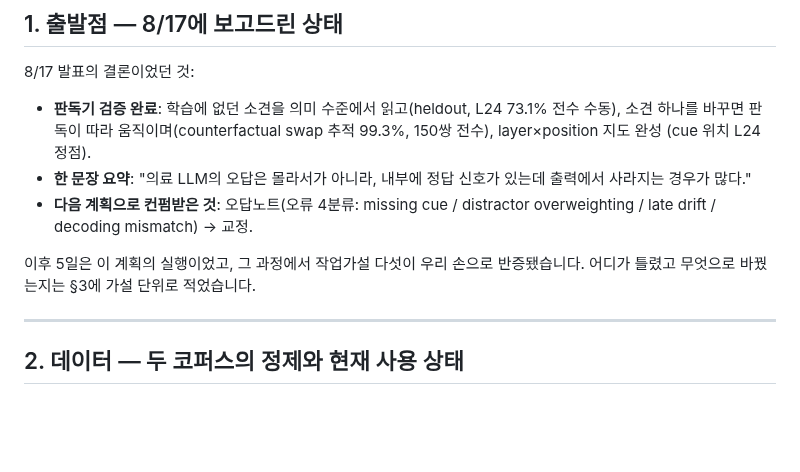
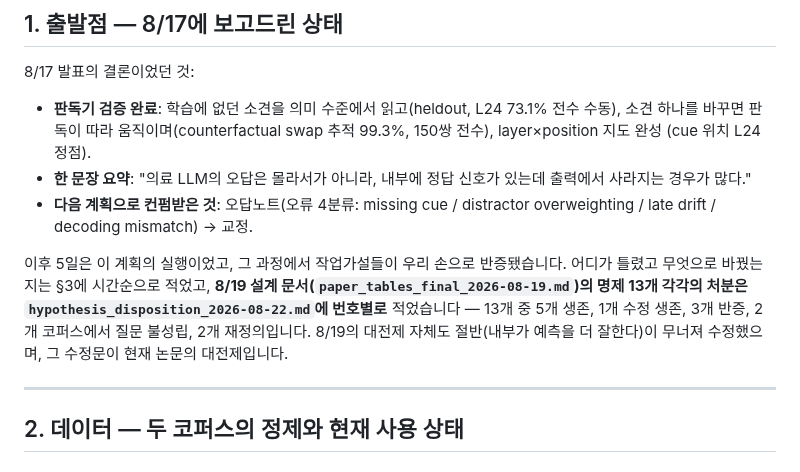
Before and after one commit to 0914eagle/medical_nla, a Markdown page: docs/professor_report_2026-08-17_to_22.md, the part around the change. GitHub-like rendering; blank space fills up the shorter version.

```diff
--- a/docs/professor_report_2026-08-17_to_22.md
+++ b/docs/professor_report_2026-08-17_to_22.md
@@ -22,8 +22,13 @@
 - **다음 계획으로 컨펌받은 것**: 오답노트(오류 4분류: missing cue /
   distractor overweighting / late drift / decoding mismatch) → 교정.
 
-이후 5일은 이 계획의 실행이었고, 그 과정에서 작업가설 다섯이 우리 손으로
-반증됐습니다. 어디가 틀렸고 무엇으로 바꿨는지는 §3에 가설 단위로 적었습니다.
+이후 5일은 이 계획의 실행이었고, 그 과정에서 작업가설들이 우리 손으로
+반증됐습니다. 어디가 틀렸고 무엇으로 바꿨는지는 §3에 시간순으로 적었고,
+**8/19 설계 문서(`paper_tables_final_2026-08-19.md`)의 명제 13개 각각의
+처분은 `hypothesis_disposition_2026-08-22.md`에 번호별로** 적었습니다 —
+13개 중 5개 생존, 1개 수정 생존, 3개 반증, 2개 코퍼스에서 질문 불성립,
+2개 재정의입니다. 8/19의 대전제 자체도 절반(내부가 예측을 더 잘한다)이
+무너져 수정했으며, 그 수정문이 현재 논문의 대전제입니다.
 
 ---
 
```
Also changed, not shown: docs/hypothesis_disposition_2026-08-22.md (added, +187 -0 lines).
